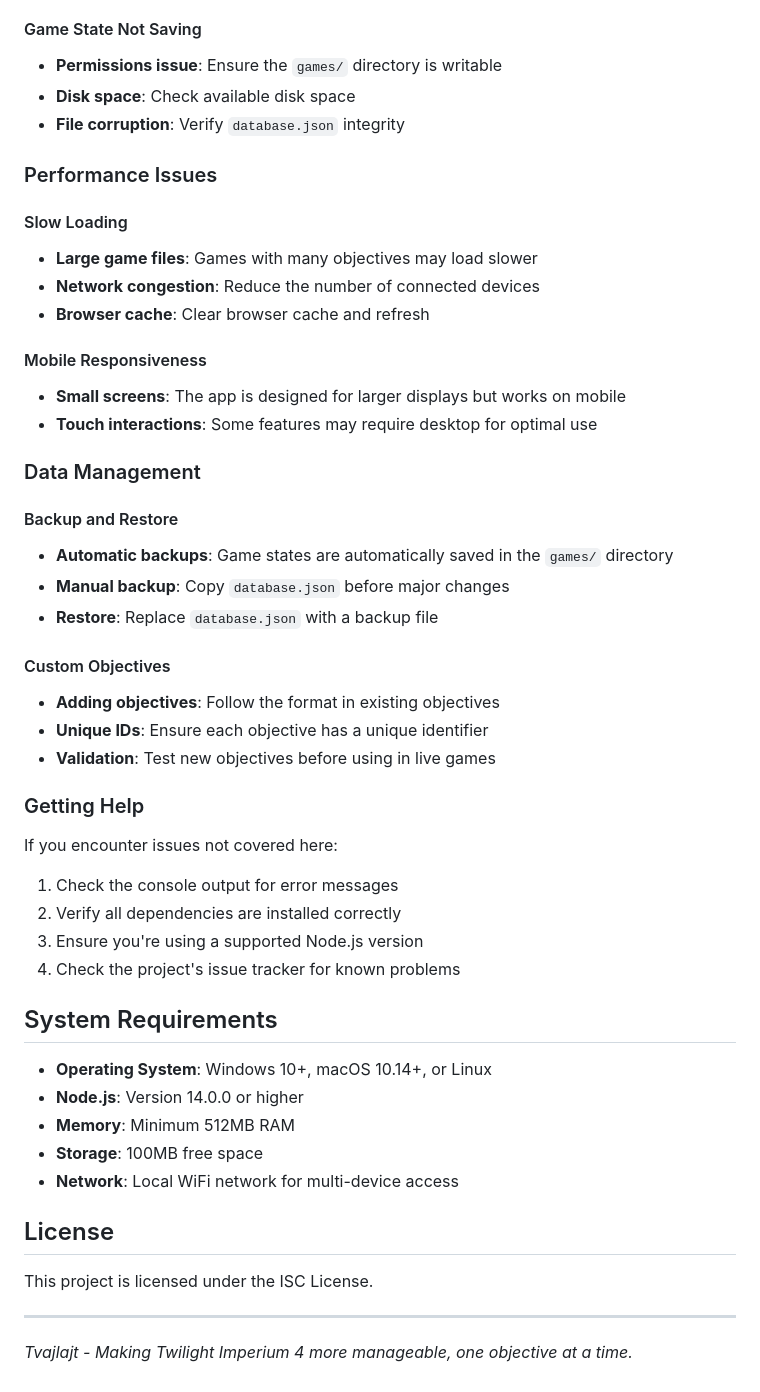
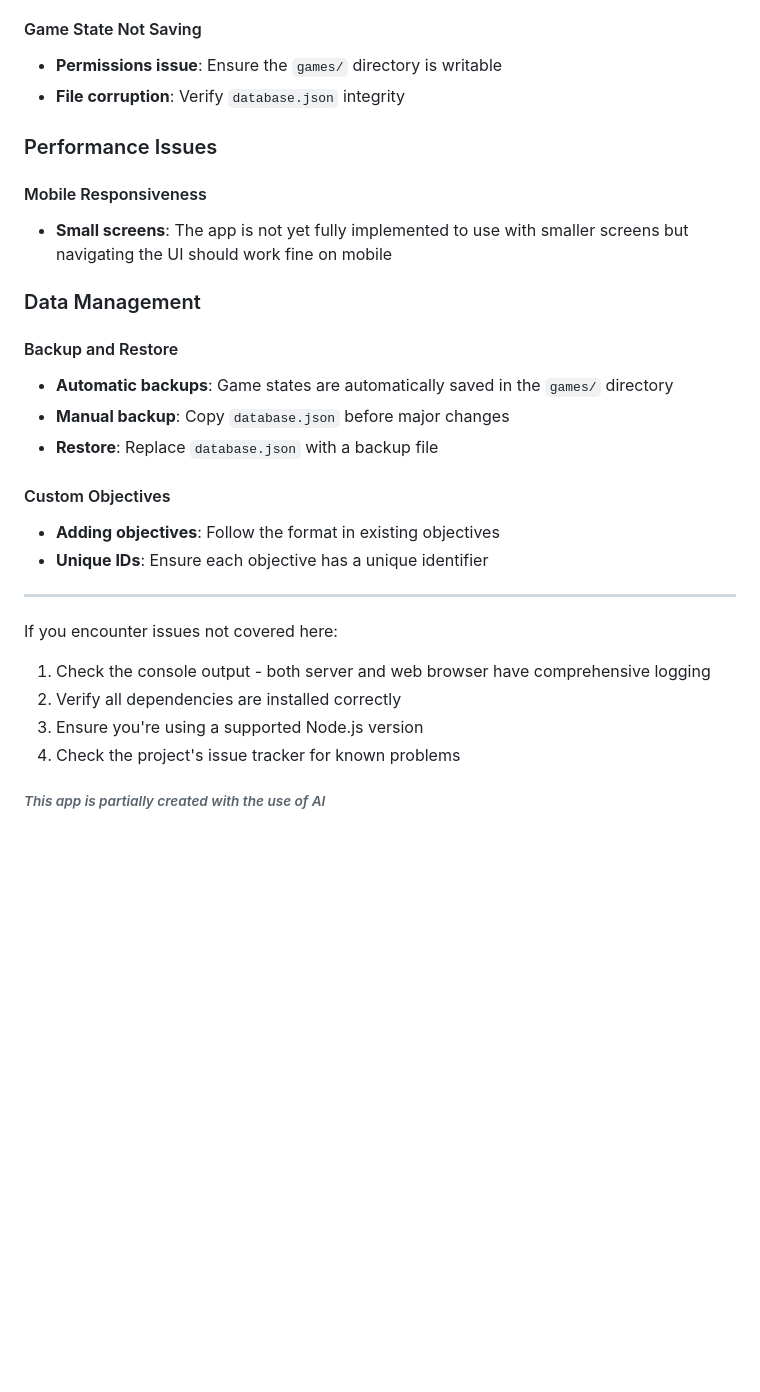
Before and after one commit to Fnykis/tvajlajt, a Markdown page: README.md, the part around the change printed below. GitHub-like rendering; blank space fills up the shorter version.

```diff
--- a/README.md
+++ b/README.md
@@ -94,19 +76,12 @@ To allow other devices on your network to access the app:
 
 #### Game State Not Saving
 - **Permissions issue**: Ensure the `games/` directory is writable
-- **Disk space**: Check available disk space
 - **File corruption**: Verify `database.json` integrity
 
 ### Performance Issues
 
-#### Slow Loading
-- **Large game files**: Games with many objectives may load slower
-- **Network congestion**: Reduce the number of connected devices
-- **Browser cache**: Clear browser cache and refresh
-
 #### Mobile Responsiveness
-- **Small screens**: The app is designed for larger displays but works on mobile
-- **Touch interactions**: Some features may require desktop for optimal use
+- **Small screens**: The app is not yet fully implemented to use with smaller screens but navigating the UI should work fine on mobile
 
 ### Data Management
 
@@ -118,28 +93,13 @@ To allow other devices on your network to access the app:
 #### Custom Objectives
 - **Adding objectives**: Follow the format in existing objectives
 - **Unique IDs**: Ensure each objective has a unique identifier
-- **Validation**: Test new objectives before using in live games
 
-### Getting Help
+---
 
 If you encounter issues not covered here:
-1. Check the console output for error messages
+1. Check the console output - both server and web browser have comprehensive logging
 2. Verify all dependencies are installed correctly
 3. Ensure you're using a supported Node.js version
 4. Check the project's issue tracker for known problems
 
-## System Requirements
-
-- **Operating System**: Windows 10+, macOS 10.14+, or Linux
-- **Node.js**: Version 14.0.0 or higher
-- **Memory**: Minimum 512MB RAM
-- **Storage**: 100MB free space
-- **Network**: Local WiFi network for multi-device access
-
-## License
-
-This project is licensed under the ISC License.
-
----
-
-*Tvajlajt - Making Twilight Imperium 4 more manageable, one objective at a time.*
+###### _This app is partially created with the use of AI_
```
Also changed, not shown: other parts of README.md (+12 -30 lines).
